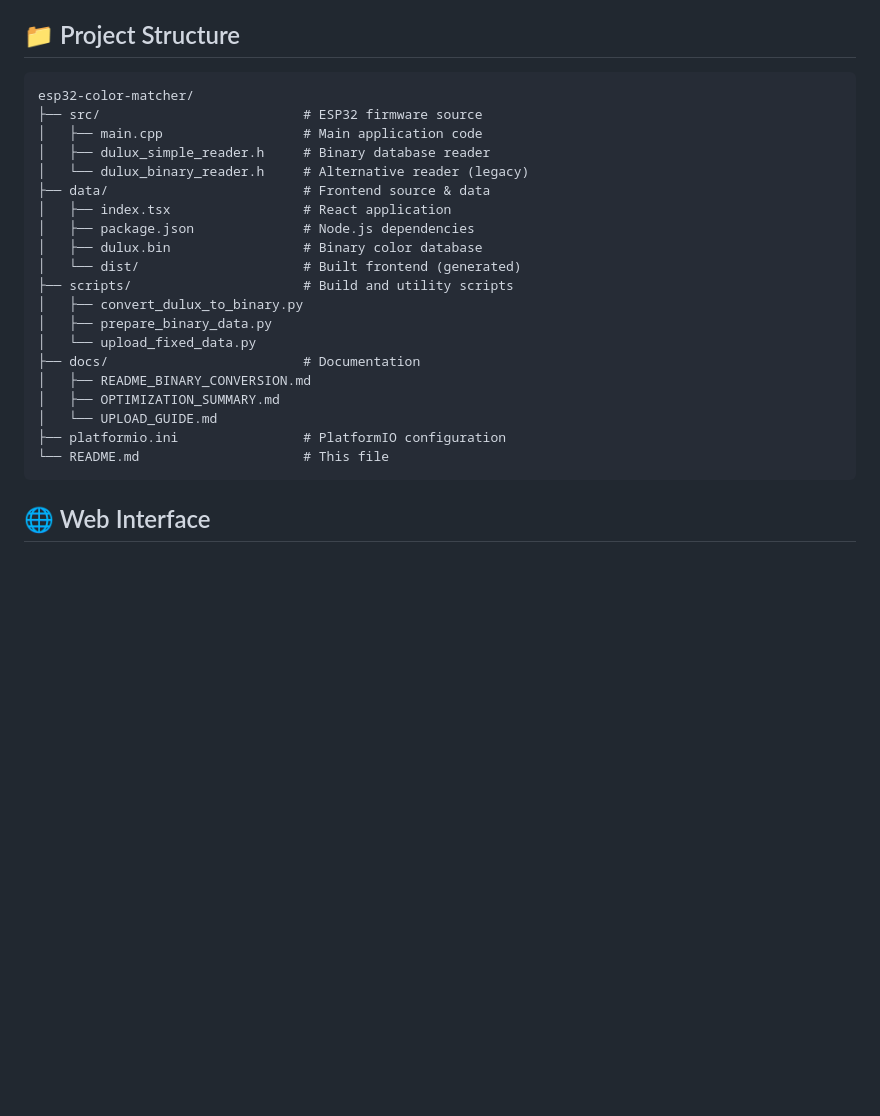
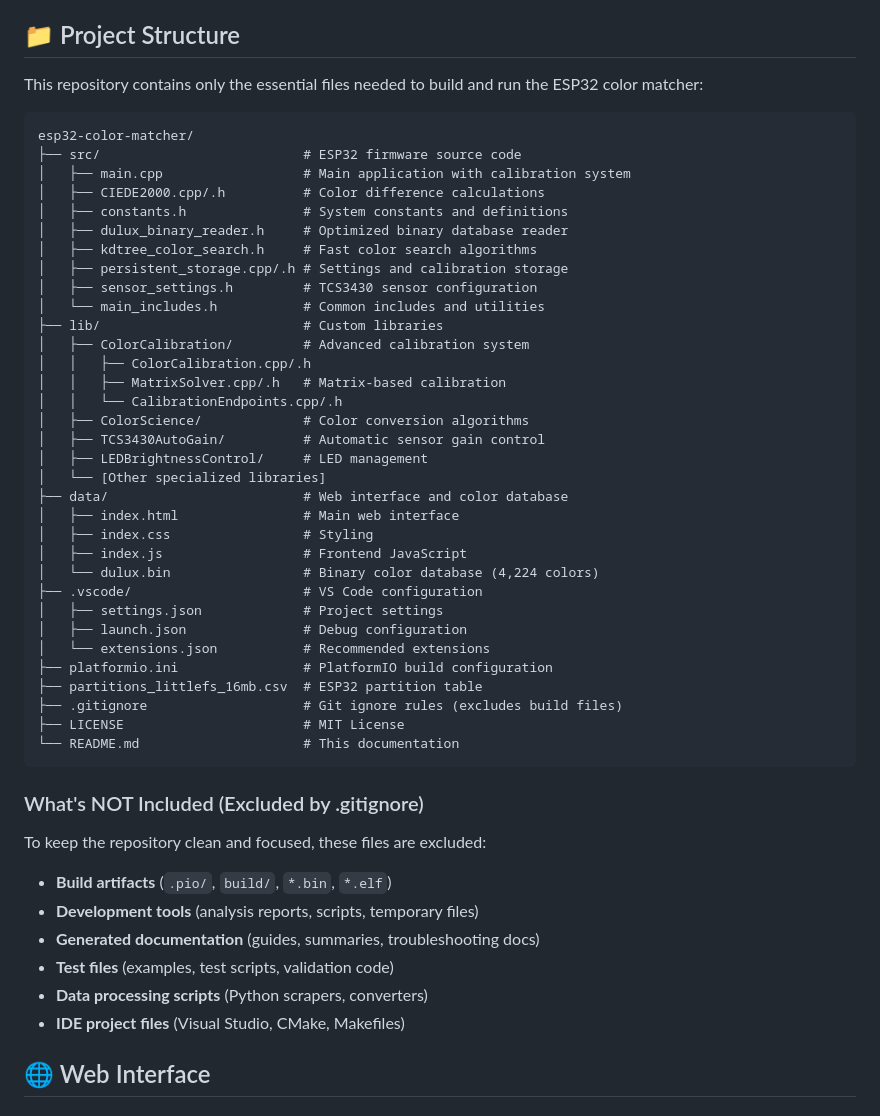
Before and after one commit to elliotsnd/color-matcher, a Markdown page: README.md, the part around the change printed below. Drawn GitHub-style; blank space fills up the shorter version.

````diff
--- a/README.md
+++ b/README.md
@@ -166,28 +169,53 @@ float calibrationMatrix[3][3] = {
 
 ## 📁 Project Structure
 
+This repository contains only the essential files needed to build and run the ESP32 color matcher:
+
 ```
 esp32-color-matcher/
-├── src/                          # ESP32 firmware source
-│   ├── main.cpp                  # Main application code
-│   ├── dulux_simple_reader.h     # Binary database reader
-│   └── dulux_binary_reader.h     # Alternative reader (legacy)
-├── data/                         # Frontend source & data
-│   ├── index.tsx                 # React application
-│   ├── package.json              # Node.js dependencies
-│   ├── dulux.bin                 # Binary color database
-│   └── dist/                     # Built frontend (generated)
-├── scripts/                      # Build and utility scripts
-│   ├── convert_dulux_to_binary.py
-│   ├── prepare_binary_data.py
-│   └── upload_fixed_data.py
-├── docs/                         # Documentation
-│   ├── README_BINARY_CONVERSION.md
-│   ├── OPTIMIZATION_SUMMARY.md
-│   └── UPLOAD_GUIDE.md
-├── platformio.ini                # PlatformIO configuration
-└── README.md                     # This file
+├── src/                          # ESP32 firmware source code
+│   ├── main.cpp                  # Main application with calibration system
+│   ├── CIEDE2000.cpp/.h          # Color difference calculations
+│   ├── constants.h               # System constants and definitions
+│   ├── dulux_binary_reader.h     # Optimized binary database reader
+│   ├── kdtree_color_search.h     # Fast color search algorithms
+│   ├── persistent_storage.cpp/.h # Settings and calibration storage
+│   ├── sensor_settings.h         # TCS3430 sensor configuration
+│   └── main_includes.h           # Common includes and utilities
+├── lib/                          # Custom libraries
+│   ├── ColorCalibration/         # Advanced calibration system
+│   │   ├── ColorCalibration.cpp/.h
+│   │   ├── MatrixSolver.cpp/.h   # Matrix-based calibration
+│   │   └── CalibrationEndpoints.cpp/.h
+│   ├── ColorScience/             # Color conversion algorithms
+│   ├── TCS3430AutoGain/          # Automatic sensor gain control
+│   ├── LEDBrightnessControl/     # LED management
+│   └── [Other specialized libraries]
+├── data/                         # Web interface and color database
+│   ├── index.html                # Main web interface
+│   ├── index.css                 # Styling
+│   ├── index.js                  # Frontend JavaScript
+│   └── dulux.bin                 # Binary color database (4,224 colors)
+├── .vscode/                      # VS Code configuration
+│   ├── settings.json             # Project settings
+│   ├── launch.json               # Debug configuration
+│   └── extensions.json           # Recommended extensions
+├── platformio.ini                # PlatformIO build configuration
+├── partitions_littlefs_16mb.csv  # ESP32 partition table
+├── .gitignore                    # Git ignore rules (excludes build files)
+├── LICENSE                       # MIT License
+└── README.md                     # This documentation
 ```
+
+### What's NOT Included (Excluded by .gitignore)
+
+To keep the repository clean and focused, these files are excluded:
+- **Build artifacts** (`.pio/`, `build/`, `*.bin`, `*.elf`)
+- **Development tools** (analysis reports, scripts, temporary files)
+- **Generated documentation** (guides, summaries, troubleshooting docs)
+- **Test files** (examples, test scripts, validation code)
+- **Data processing scripts** (Python scrapers, converters)
+- **IDE project files** (Visual Studio, CMake, Makefiles)
 
 ## 🌐 Web Interface
 
````
Also changed, not shown: other parts of README.md (+51 -35 lines).
